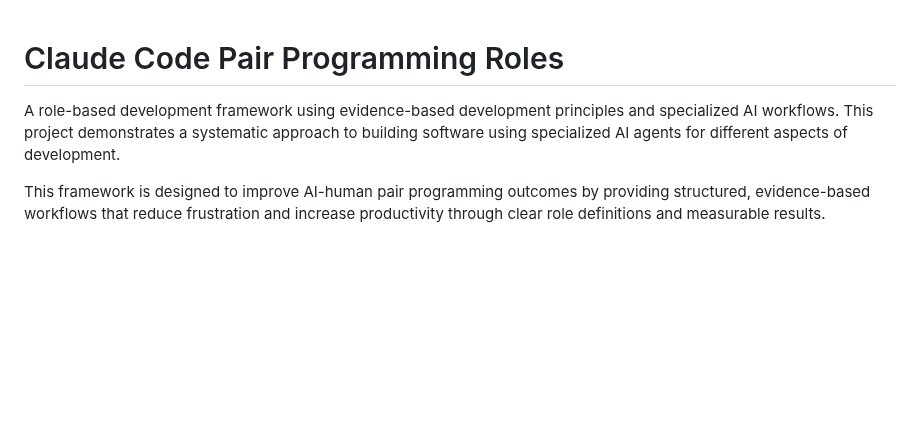
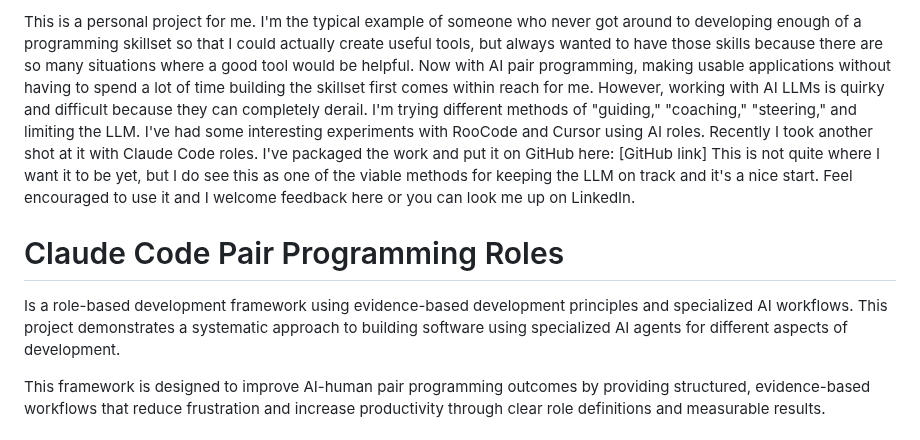
Before and after one commit to DimitriGeelen/1000-AI-Roles, a Markdown page: README.md, the part around the change. GitHub-like rendering; blank space fills up the shorter version.

```diff
--- a/README.md
+++ b/README.md
@@ -1,8 +1,11 @@
+
+This is a personal project for me. I'm the typical example of someone who never got around to developing enough of a programming skillset so that I could actually create useful tools, but always wanted to have those skills because there are so many situations where a good tool would be helpful. Now with AI pair programming, making usable applications without having to spend a lot of time building the skillset first comes within reach for me.
+However, working with AI LLMs is quirky and difficult because they can completely derail. I'm trying different methods of "guiding," "coaching," "steering," and limiting the LLM. I've had some interesting experiments with RooCode and Cursor using AI roles. Recently I took another shot at it with Claude Code roles. I've packaged the work and put it on GitHub here: [GitHub link]
+This is not quite where I want it to be yet, but I do see this as one of the viable methods for keeping the LLM on track and it's a nice start. Feel encouraged to use it and I welcome feedback here or you can look me up on LinkedIn.
+
 # Claude Code Pair Programming Roles
 
-
-
-A role-based development framework using evidence-based development principles and specialized AI workflows. This project demonstrates a systematic approach to building software using specialized AI agents for different aspects of development.
+Is a role-based development framework using evidence-based development principles and specialized AI workflows. This project demonstrates a systematic approach to building software using specialized AI agents for different aspects of development.
 
 This framework is designed to improve AI-human pair programming outcomes by providing structured, evidence-based workflows that reduce frustration and increase productivity through clear role definitions and measurable results.
 
```
